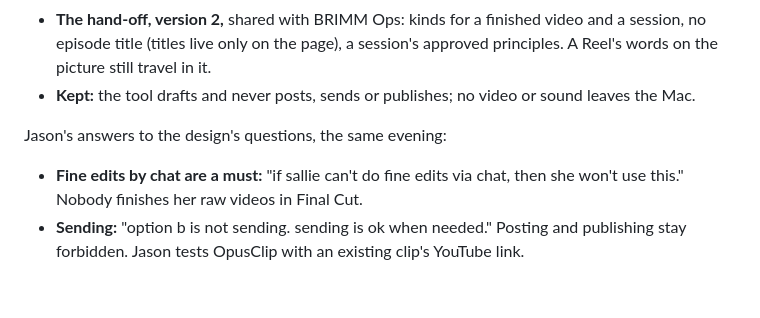
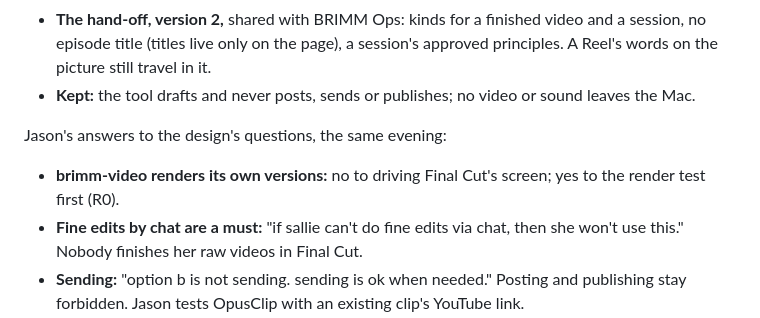
Before and after one commit to jogden12/brimm-video-studio, a Markdown page: docs/requirements.md, the part around the change. Drawn GitHub-style; blank space fills up the shorter version.

Commit message:
Design: Jason confirms the render route (docs only)
"no to driving Final Cut's screen, so brimm-video renders its own versions,
and yes to the render test R0." Section 11's item 2, section 4 and the
summary table now say so, and the requirements list it.

Co-Authored-By: Claude Opus 5.5 <noreply@anthropic.com>

```diff
--- a/docs/requirements.md
+++ b/docs/requirements.md
@@ -42,6 +42,7 @@ What brimm-video must do, as Jason decided it on 2026-10-22. The design says how
 
 Jason's answers to the design's questions, the same evening:
 
+- **brimm-video renders its own versions:** no to driving Final Cut's screen; yes to the render test first (R0).
 - **Fine edits by chat are a must:** "if sallie can't do fine edits via chat, then she won't use this." Nobody finishes her raw videos in Final Cut.
 - **Sending:** "option b is not sending. sending is ok when needed." Posting and publishing stay forbidden. Jason tests OpusClip with an existing clip's YouTube link.
 - **A session first handed off as another kind:** the page redacts the earlier words in place.
```
Also changed, not shown: 1 other file.
